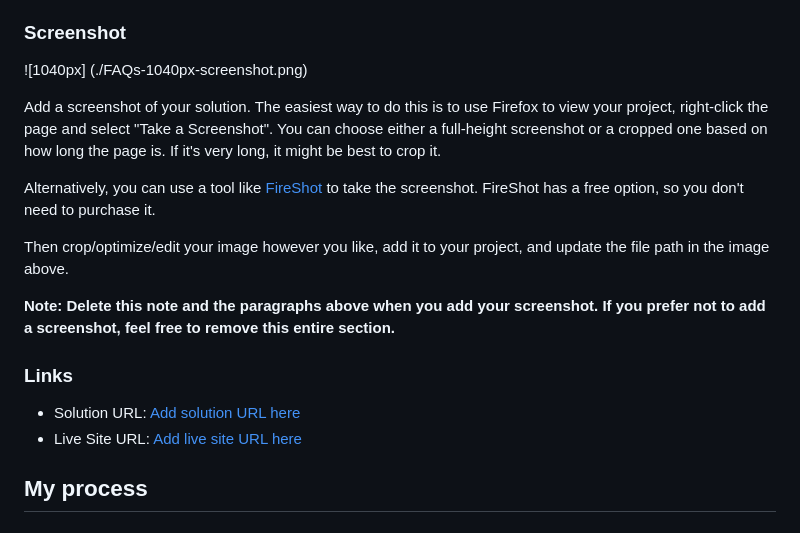
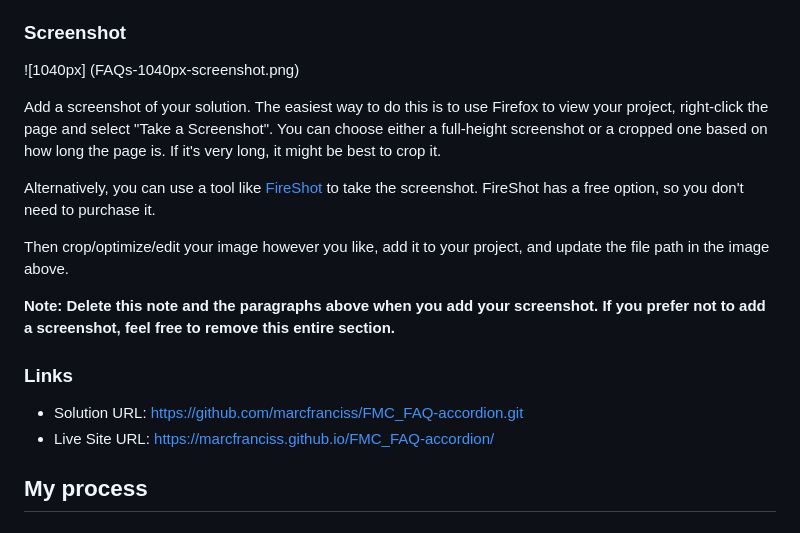
Before and after one commit to marcfranciss/FMC_FAQ-accordion, a Markdown page: README.md, the part around the change. Rendered like a GitHub page.

Commit message:
Update README.md
added links and correct image

```diff
--- a/README.md
+++ b/README.md
@@ -29,7 +29,7 @@ Users should be able to:
 
 ### Screenshot
 
-![1040px] (./FAQs-1040px-screenshot.png)
+![1040px] (FAQs-1040px-screenshot.png)
 
 Add a screenshot of your solution. The easiest way to do this is to use Firefox to view your project, right-click the page and select "Take a Screenshot". You can choose either a full-height screenshot or a cropped one based on how long the page is. If it's very long, it might be best to crop it.
 
@@ -41,8 +41,8 @@ Then crop/optimize/edit your image however you like, add it to your project, and
 
 ### Links
 
-- Solution URL: [Add solution URL here](https://your-solution-url.com)
-- Live Site URL: [Add live site URL here](https://your-live-site-url.com)
+- Solution URL: https://github.com/marcfranciss/FMC_FAQ-accordion.git
+- Live Site URL: https://marcfranciss.github.io/FMC_FAQ-accordion/
 
 ## My process
 
```
